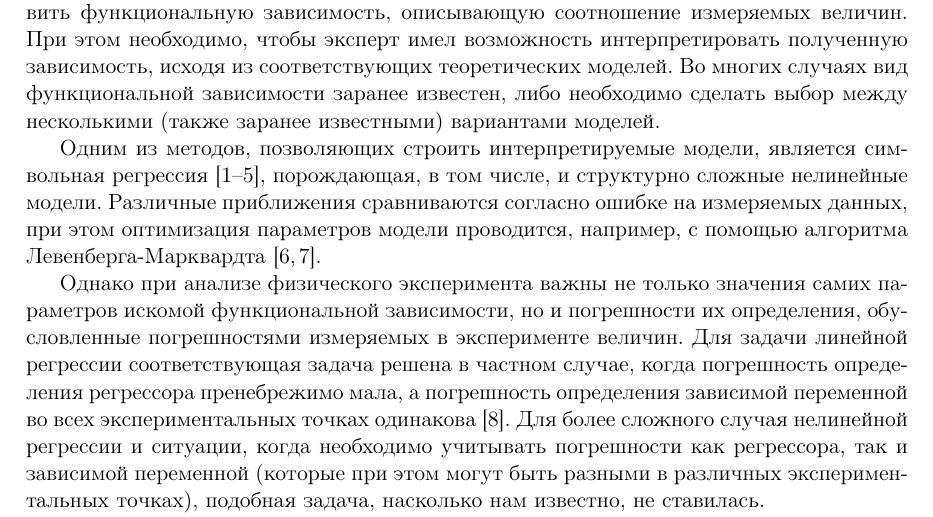
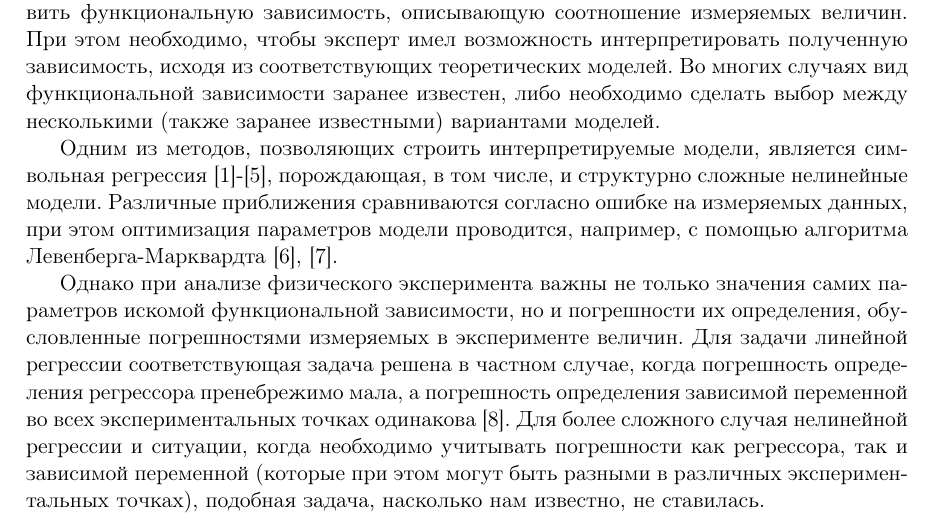
Before and after one commit to 0xd34df00d/RefractOptics, a LaTeX paper (doc/Rudoy2012Optics.tex): part of page 1 of 13, cut so that both start at the same text. Compiled offline with pdfLaTeX.

Commit message:
Proper cites.

```diff
--- a/doc/Rudoy2012Optics.tex
+++ b/doc/Rudoy2012Optics.tex
@@ -3,7 +3,7 @@
 \usepackage[utf8]{inputenc}
 \usepackage[T2A]{fontenc}
 \usepackage{graphics,graphicx,epsfig}
-\usepackage{amssymb,amsfonts,amsthm,amsmath,mathtext,cite,enumerate,float}
+\usepackage{amssymb,amsfonts,amsthm,amsmath,mathtext,enumerate,float}
 \usepackage[english,russian]{babel}
 \usepackage[all]{xy}
 \usepackage{morefloats}
@@ -23,6 +23,7 @@
 \usepackage{xfrac}
 \usepackage{comment}
 \usepackage{rotating}
+\usepackage{cite}
 \usepackage{sectsty}
 \usetikzlibrary{shapes,arrows}
 \usetikzlibrary{decorations.pathmorphing}
@@ -35,6 +36,9 @@
     \@title
   \end{center}%
 }
+
+\renewcommand{\citedash}{]-[}
+\renewcommand{\citepunct}{], [}
 
 \sectionfont{\centering\normalfont\small\MakeUppercase}
 
```
